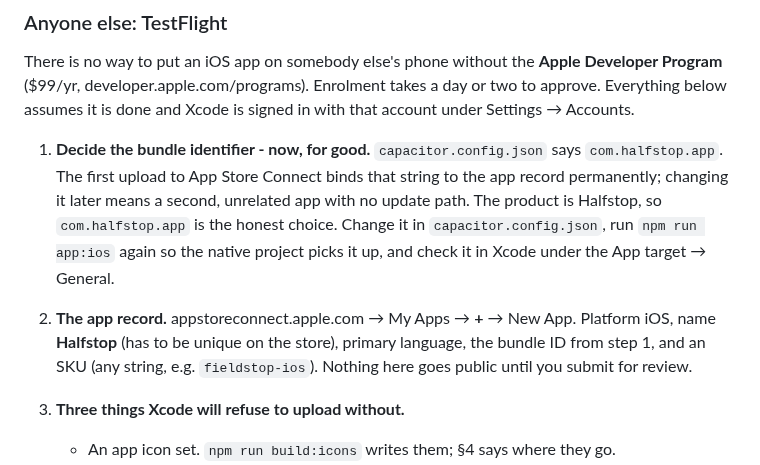
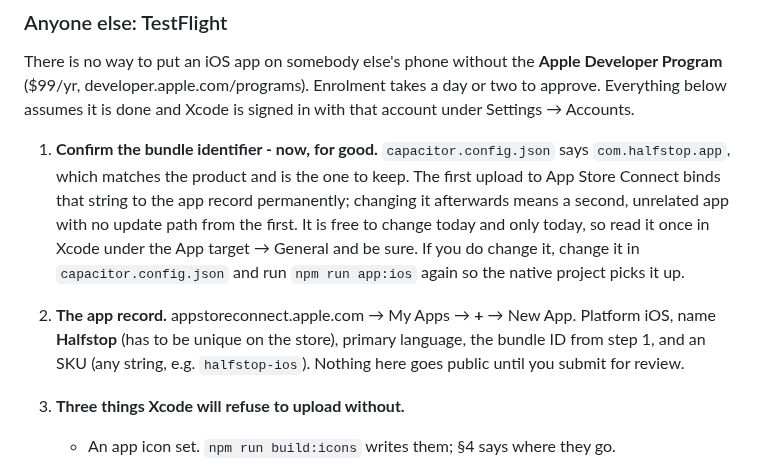
Before and after one commit to shermancahal/Halfstop, a Markdown page: docs/mobile-app.md, the part around the change. Rendered like a GitHub page.

Commit message:
Two names in the app doc that the rename missed
The App Store Connect SKU still suggested fieldstop-ios, and the bundle
identifier step still read as a decision to be made rather than one already
made - com.halfstop.app is in capacitor.config.json and is the one to keep.
It is still worth reading once in Xcode before the first upload, because that
is the last moment it is free to change, so the step says that instead.

Co-Authored-By: Claude Opus 5 <noreply@anthropic.com>
Claude-Session: https://claude.ai/code/session_01JUzLq4MgdV7SSCCuJvAjic

```diff
--- a/docs/mobile-app.md
+++ b/docs/mobile-app.md
@@ -260,18 +260,19 @@ There is no way to put an iOS app on somebody else's phone without the
 takes a day or two to approve. Everything below assumes it is done and Xcode
 is signed in with that account under Settings → Accounts.
 
-1. **Decide the bundle identifier - now, for good.** `capacitor.config.json`
-   says `com.halfstop.app`. The first upload to App Store Connect binds
-   that string to the app record permanently; changing it later means a
-   second, unrelated app with no update path. The product is Halfstop,
-   so `com.halfstop.app` is the honest choice. Change it in
-   `capacitor.config.json`, run `npm run app:ios` again so the native project
-   picks it up, and check it in Xcode under the App target → General.
+1. **Confirm the bundle identifier - now, for good.** `capacitor.config.json`
+   says `com.halfstop.app`, which matches the product and is the one to keep.
+   The first upload to App Store Connect binds that string to the app record
+   permanently; changing it afterwards means a second, unrelated app with no
+   update path from the first. It is free to change today and only today, so
+   read it once in Xcode under the App target → General and be sure. If you do
+   change it, change it in `capacitor.config.json` and run `npm run app:ios`
+   again so the native project picks it up.
 
 2. **The app record.** appstoreconnect.apple.com → My Apps → **+** → New App.
    Platform iOS, name **Halfstop** (has to be unique on the store), primary
    language, the bundle ID from step 1, and an SKU (any string, e.g.
-   `fieldstop-ios`). Nothing here goes public until you submit for review.
+   `halfstop-ios`). Nothing here goes public until you submit for review.
 
 3. **Three things Xcode will refuse to upload without.**
    - An app icon set. `npm run build:icons` writes them; §4 says where they go.
```
